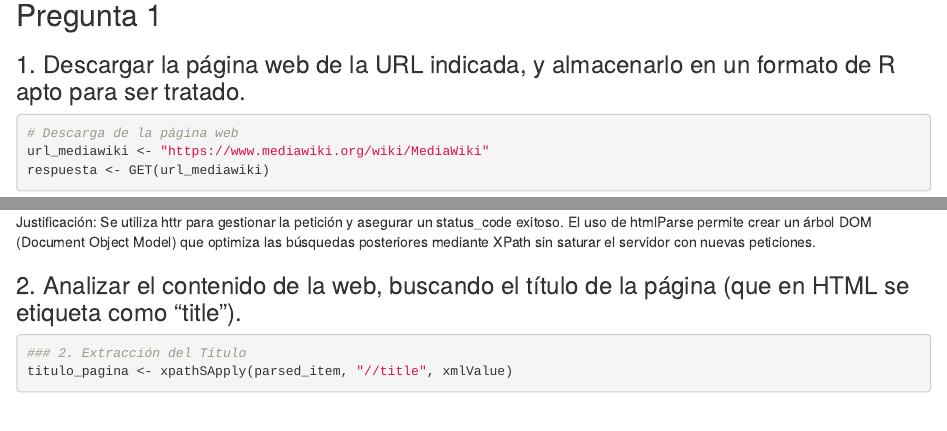
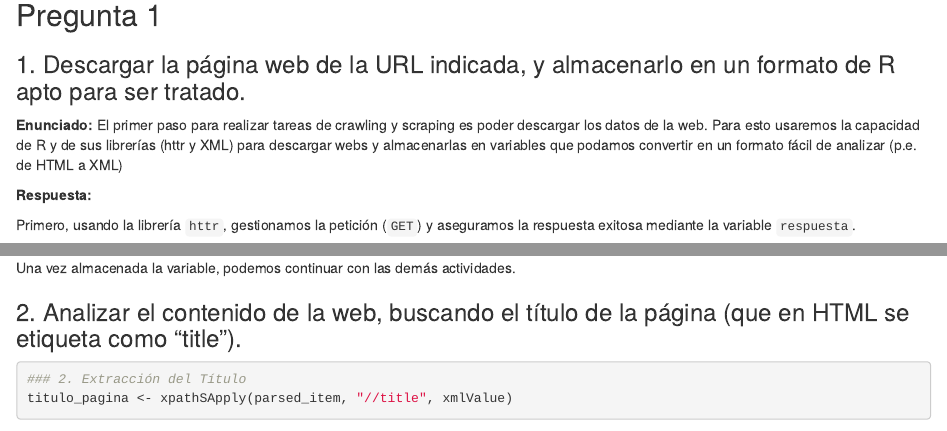
Before and after one commit to ohluiss182/AE1, an R Markdown document (Actividad Evaluada 2.Rmd): the page in a window 1100 px wide, from 280 px down, and a second part further down, joined at a grey line. Rendered offline with R 4.5, knitr and Pandoc, with nearby package versions; some code elsewhere in the file could not run offline.

Commit message:
Update pregunta 1

````diff
--- a/Actividad Evaluada 2.Rmd
+++ b/Actividad Evaluada 2.Rmd
@@ -24,3 +24,8 @@
 
 ### 1. Descargar la página web de la URL indicada, y almacenarlo en un formato de R apto para ser tratado.
 
+**Enunciado:** El primer paso para realizar tareas de crawling y scraping es poder descargar los datos de la web. Para esto usaremos la capacidad de R y de sus librerías (httr y XML) para descargar webs y almacenarlas en variables que podamos convertir en un formato fácil de analizar (p.e. de HTML a XML)
+
+**Respuesta:**
+
+Primero, usando la librería `httr`, gestionamos la petición (`GET`) y aseguramos la respuesta exitosa mediante la variable `respuesta`.
@@ -34,7 +45,7 @@
 parsed_item <- htmlParse(contenido_html, asText = TRUE)
 ```
 
-Justificación: Se utiliza httr para gestionar la petición y asegurar un status_code exitoso. El uso de htmlParse permite crear un árbol DOM (Document Object Model) que optimiza las búsquedas posteriores mediante XPath sin saturar el servidor con nuevas peticiones.
+Una vez almacenada la variable, podemos continuar con las demás actividades.
 
 ### 2. Analizar el contenido de la web, buscando el título de la página (que en HTML se etiqueta como “title”).
 
````
Also changed, not shown: Actividad-Evaluada-2.html, Actividad Evaluada 2.Rmd (11 more changed lines).
